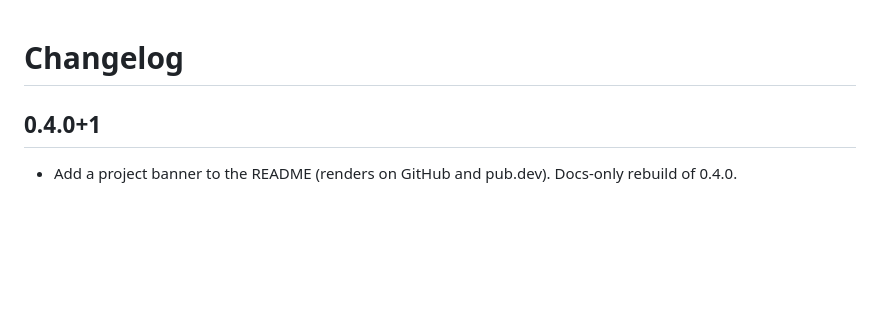
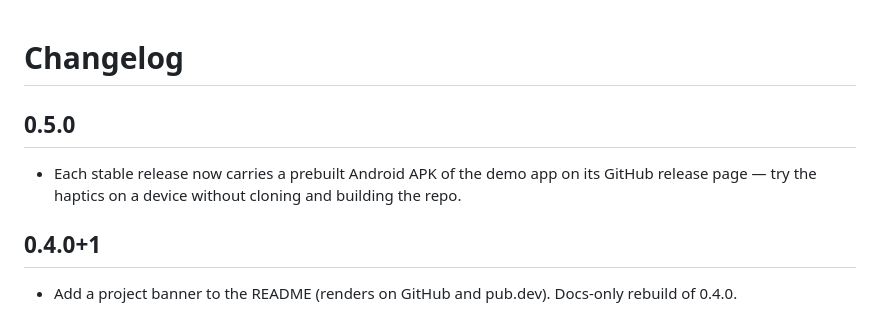
Before and after one commit to imedboumalek/haptify, a Markdown page: CHANGELOG.md, the part around the change. GitHub-like rendering; blank space fills up the shorter version.

Commit message:
docs: start the 0.5.0 changelog with the demo APK release note

```diff
--- a/CHANGELOG.md
+++ b/CHANGELOG.md
@@ -1,4 +1,10 @@
 # Changelog
+
+## 0.5.0
+
+- Each stable release now carries a prebuilt Android APK of the demo app on
+  its GitHub release page — try the haptics on a device without cloning and
+  building the repo.
 
 ## 0.4.0+1
 
```
